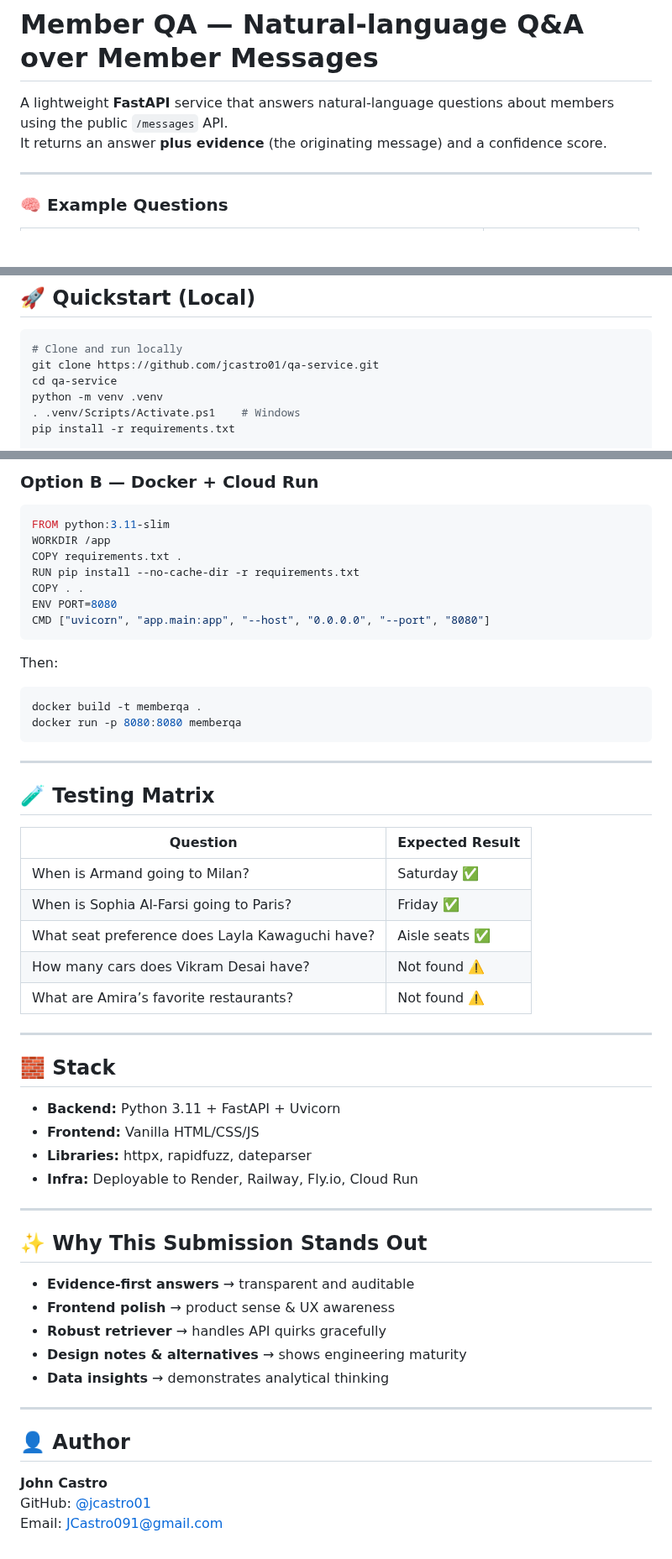
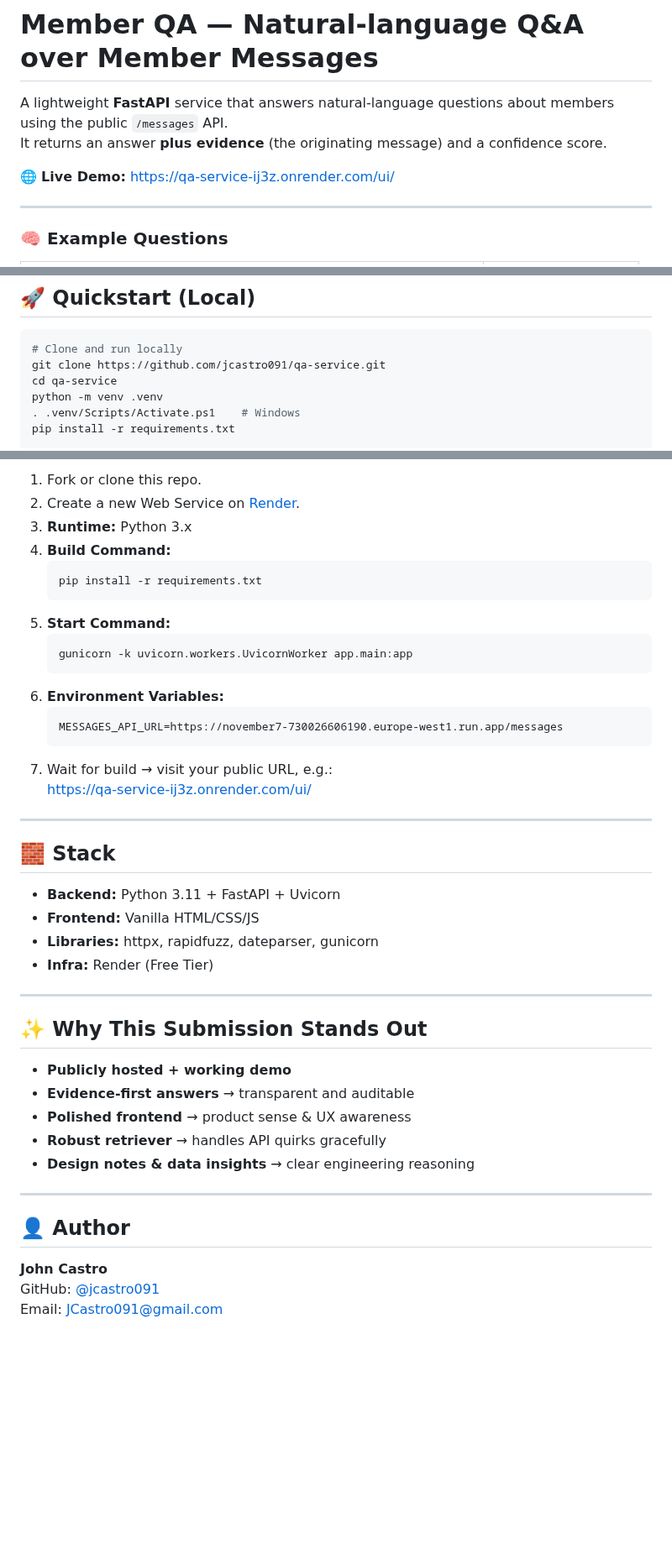
Before and after one commit to jcastro091/qa-service, a Markdown page: README.md, 3 parts joined by grey strips. Shown at 84% size. GitHub-like rendering; blank space fills up the shorter version.

Commit message:
docs: update README with live deployment info

````diff
--- a/README.md
+++ b/README.md
@@ -2,6 +2,8 @@
 
 A lightweight **FastAPI** service that answers natural-language questions about members using the public `/messages` API.
 It returns an answer **plus evidence** (the originating message) and a confidence score.
+
+🌐 **Live Demo:** [https://qa-service-ij3z.onrender.com/ui/](https://qa-service-ij3z.onrender.com/ui/)
 
 ---
 
@@ -22,7 +24,7 @@ It returns an answer **plus evidence** (the originating message) and a confidenc
 
 ```bash
 # Clone and run locally
-git clone https://github.com/jcastro01/qa-service.git
+git clone https://github.com/jcastro091/qa-service.git
 cd qa-service
 python -m venv .venv
 . .venv/Scripts/Activate.ps1    # Windows
@@ -169,33 +106,21 @@ python scripts/evaluate.py
 
-### Option B — Docker + Cloud Run
-
-```dockerfile
-FROM python:3.11-slim
-WORKDIR /app
-COPY requirements.txt .
-RUN pip install --no-cache-dir -r requirements.txt
-COPY . .
-ENV PORT=8080
-CMD ["uvicorn", "app.main:app", "--host", "0.0.0.0", "--port", "8080"]
-```
-
-Then:
-```bash
-docker build -t memberqa .
-docker run -p 8080:8080 memberqa
-```
-
----
-
-## 🧪 Testing Matrix
-
-| Question | Expected Result |
-|-----------|-----------------|
-| When is Armand going to Milan? | Saturday ✅ |
-| When is Sophia Al-Farsi going to Paris? | Friday ✅ |
-| What seat preference does Layla Kawaguchi have? | Aisle seats ✅ |
-| How many cars does Vikram Desai have? | Not found ⚠️ |
-| What are Amira’s favorite restaurants? | Not found ⚠️ |
+1. Fork or clone this repo.
+2. Create a new Web Service on [Render](https://render.com/).
+3. **Runtime:** Python 3.x
+4. **Build Command:**
+   ```bash
+   pip install -r requirements.txt
+   ```
+5. **Start Command:**
+   ```bash
+   gunicorn -k uvicorn.workers.UvicornWorker app.main:app
+   ```
+6. **Environment Variables:**
+   ```
+   MESSAGES_API_URL=https://november7-730026606190.europe-west1.run.app/messages
+   ```
+7. Wait for build → visit your public URL, e.g.:
+   [https://qa-service-ij3z.onrender.com/ui/](https://qa-service-ij3z.onrender.com/ui/)
 
 ---
 
@@ -203,23 +128,23 @@ docker run -p 8080:8080 memberqa
 
 - **Backend:** Python 3.11 + FastAPI + Uvicorn
 - **Frontend:** Vanilla HTML/CSS/JS
-- **Libraries:** httpx, rapidfuzz, dateparser
-- **Infra:** Deployable to Render, Railway, Fly.io, Cloud Run
+- **Libraries:** httpx, rapidfuzz, dateparser, gunicorn
+- **Infra:** Render (Free Tier)
 
 ---
 
 ## ✨ Why This Submission Stands Out
 
+- **Publicly hosted + working demo**
 - **Evidence-first answers** → transparent and auditable
-- **Frontend polish** → product sense & UX awareness
+- **Polished frontend** → product sense & UX awareness
 - **Robust retriever** → handles API quirks gracefully
-- **Design notes & alternatives** → shows engineering maturity
-- **Data insights** → demonstrates analytical thinking
+- **Design notes & data insights** → clear engineering reasoning
 
 ---
 
 ## 👤 Author
 
 **John Castro**
-GitHub: [@jcastro01](https://github.com/jcastro01)
+GitHub: [@jcastro091](https://github.com/jcastro091)
 Email: [JCastro091@gmail.com](mailto:JCastro091@gmail.com)
````
Also changed, not shown: other parts of README.md (+10 -75 lines).
